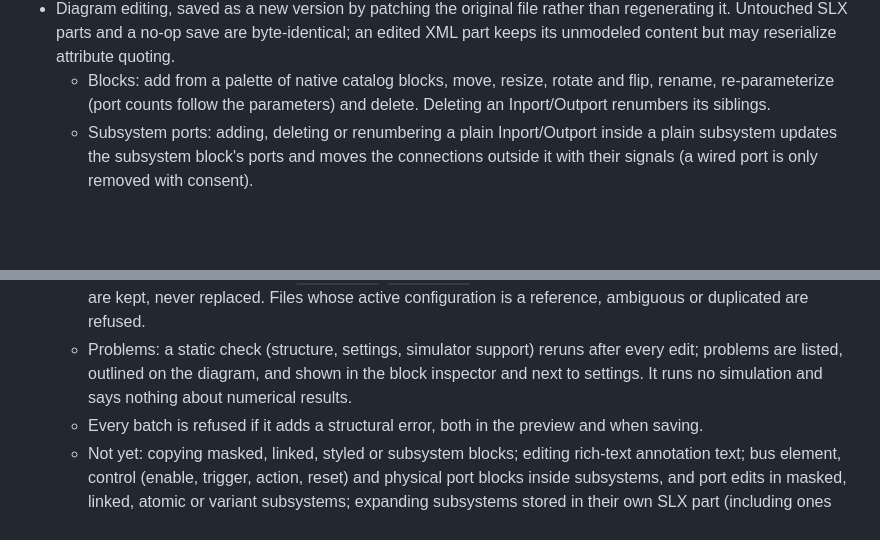
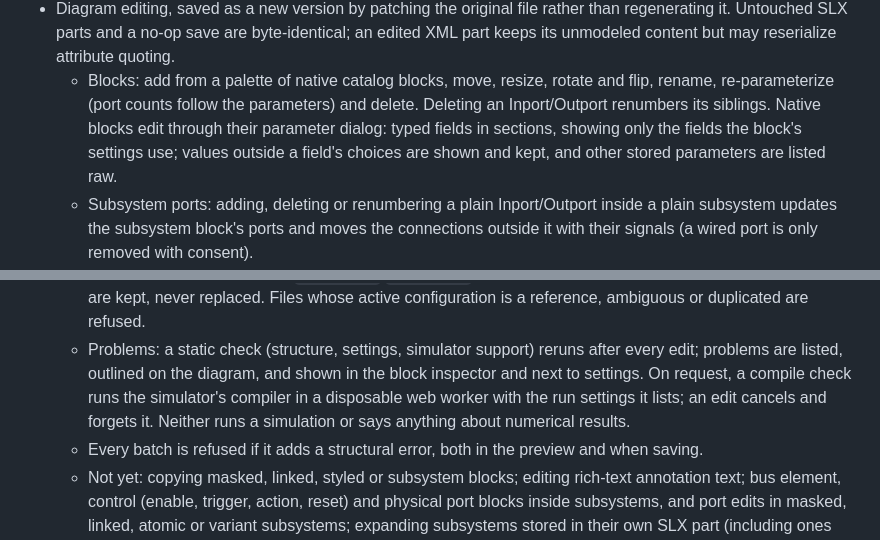
Before and after one commit to CosmicFrontierLabs/unlinked, a Markdown page: PLAN.md, 2 parts joined by grey strips. Rendered like a GitHub page; blank space fills up the shorter version.

Commit message:
Block parameter dialogs and an on-demand compile check
Native catalog blocks edit through a dialog built from the catalog's sections: enum, on/off and expression controls, fields shown only when the block's settings use them, values outside the choices kept and labeled, problems beside their field, and other stored parameters listed raw. The problem list gains a Check compile button that runs the compiler in a disposable worker with the Simulate tab's initial run settings, which it lists with their substitutions; results belong to one model snapshot, and an edit cancels and forgets them.

```diff
--- a/PLAN.md
+++ b/PLAN.md
@@ -75,7 +75,11 @@ CI. Per-model import, render and simulation coverage is tracked in
   reserialize attribute quoting.
   - Blocks: add from a palette of native catalog blocks, move, resize, rotate
     and flip, rename, re-parameterize (port counts follow the parameters) and
-    delete. Deleting an Inport/Outport renumbers its siblings.
+    delete. Deleting an Inport/Outport renumbers its siblings. Native
+    blocks edit through their parameter dialog: typed fields in sections,
+    showing only the fields the block's settings use; values outside a
+    field's choices are shown and kept, and other stored parameters are
+    listed raw.
   - Subsystem ports: adding, deleting or renumbering a plain Inport/Outport
     inside a plain subsystem updates the subsystem block's ports and moves the
     connections outside it with their signals (a wired port is only removed
@@ -102,8 +106,10 @@ CI. Per-model import, render and simulation coverage is tracked in
     is a reference, ambiguous or duplicated are refused.
   - Problems: a static check (structure, settings, simulator support)
     reruns after every edit; problems are listed, outlined on the diagram,
-    and shown in the block inspector and next to settings. It runs no
-    simulation and says nothing about numerical results.
+    and shown in the block inspector and next to settings. On request, a
+    compile check runs the simulator's compiler in a disposable web worker
+    with the run settings it lists; an edit cancels and forgets it. Neither
+    runs a simulation or says anything about numerical results.
   - Every batch is refused if it adds a structural error, both in the
     preview and when saving.
   - Not yet: copying masked, linked, styled or subsystem blocks; editing
```
